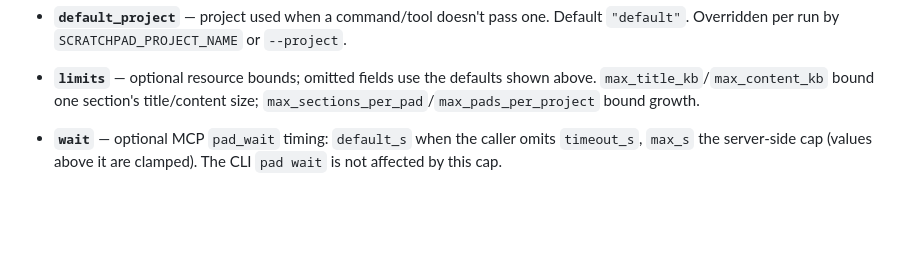
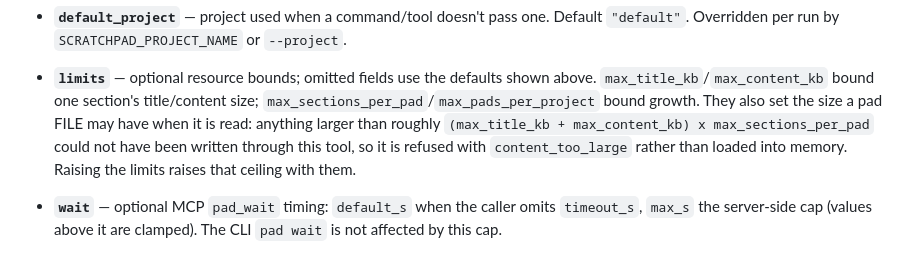
Before and after one commit to madnh/scratchpad, a Markdown page: internal/config/config.md, the part around the change. Rendered like a GitHub page; blank space fills up the shorter version.

Commit message:
[scratchpad-ui-watch-dmqrdc] docs(config): note that the limits also cap the size of a pad file on read
The store now refuses a pad file larger than the deployment's own limits could
have produced instead of reading it into memory. That is a behaviour an operator
can hit (a hand-edited or corrupted pad now errors with content_too_large), and
the knob that moves it is `limits` — so it belongs in the embedded guide.

Co-Authored-By: Claude Opus 5 (1M context) <noreply@anthropic.com>
Claude-Session: https://claude.ai/code/session_01QKFbozKpqRA68h7y559s6T

```diff
--- a/internal/config/config.md
+++ b/internal/config/config.md
@@ -92,7 +92,11 @@ Field reference:
   `"default"`. Overridden per run by `SCRATCHPAD_PROJECT_NAME` or `--project`.
 - **`limits`** — optional resource bounds; omitted fields use the defaults shown above.
   `max_title_kb`/`max_content_kb` bound one section's title/content size;
-  `max_sections_per_pad`/`max_pads_per_project` bound growth.
+  `max_sections_per_pad`/`max_pads_per_project` bound growth. They also set the size a
+  pad FILE may have when it is read: anything larger than roughly
+  `(max_title_kb + max_content_kb) x max_sections_per_pad` could not have been written
+  through this tool, so it is refused with `content_too_large` rather than loaded into
+  memory. Raising the limits raises that ceiling with them.
 - **`wait`** — optional MCP `pad_wait` timing: `default_s` when the caller omits
   `timeout_s`, `max_s` the server-side cap (values above it are clamped). The CLI
   `pad wait` is not affected by this cap.
```
